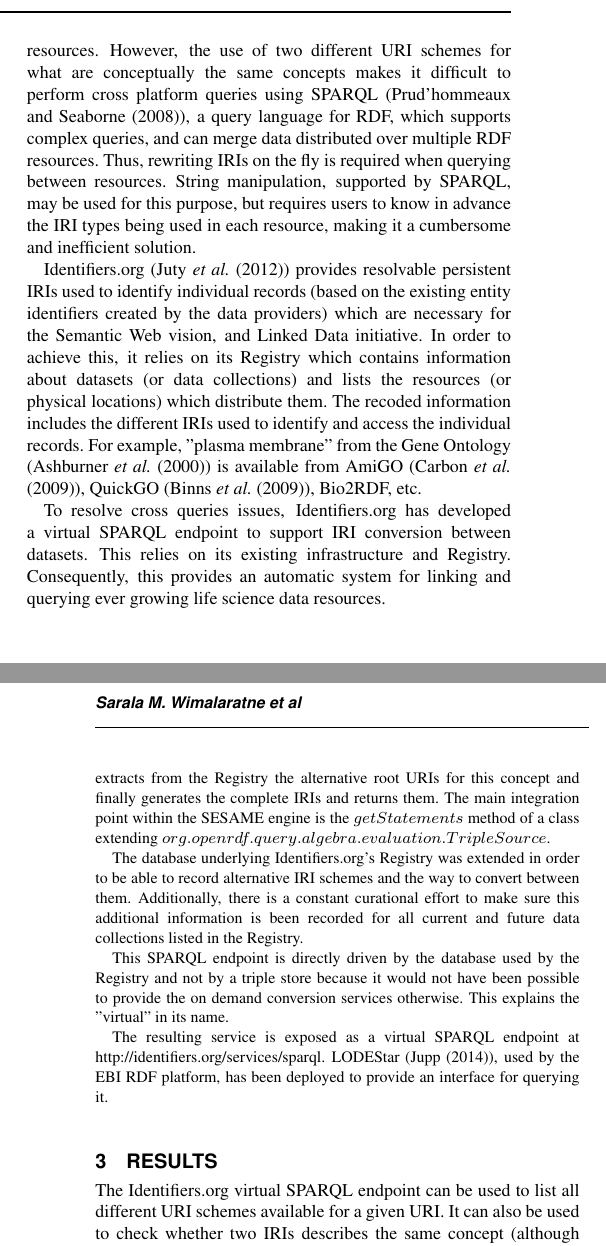
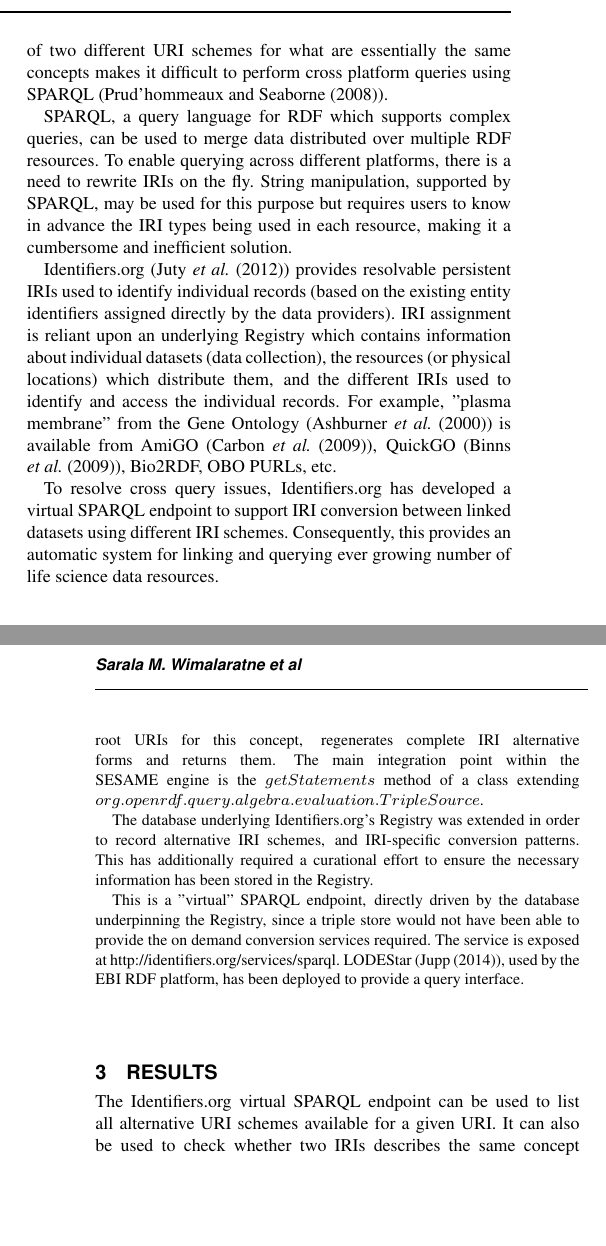
Before and after one commit to sarala/identifiers-sparql-paper, a LaTeX paper (document.tex): two parts of the columns of pages 1 and 2 of 3, joined at a grey line, cut so that both start at the same text, the shorter picture padded with empty space. Compiled offline with pdfLaTeX.

Commit message:
modified text

```diff
--- a/document.tex
+++ b/document.tex
@@ -40,9 +40,11 @@ The use of Semantic Web technologies such as the Resource Description Framework
 
-Bio2RDF uses normalized URIs (using in its own domain name) to support federated queries cross datasets. While all datasets part of the EBI RDF platform follow a set of rules regarding the URIs they can use, resulting in a consistent set of heterogeneous URIs used across all involved resources. Therefore, those two platforms provide linked datasets which can be queried easily as individual resources. However, the use of two different URI schemes for what are conceptually the same concepts makes it difficult to perform cross platform queries using SPARQL (\cite{Prud'hommeaux2008}), a query language for RDF, which supports complex queries, and can merge data distributed over multiple RDF resources. Thus, rewriting IRIs on the fly is required when querying between resources. String manipulation, supported by SPARQL, may be used for this purpose, but requires users to know in advance the IRI types being used in each resource, making it a cumbersome and inefficient solution.
+Bio2RDF uses normalized URIs (using in its own domain name) to support federated queries across datasets. Datasets that are part of the EBI RDF platform follow a set of rules regarding the URIs they can use, resulting in a consistent set of URIs used across all participating resources. Hence, while these two platforms provide linked datasets which can be easily queried individually, the use of two different URI schemes for what are essentially the same concepts makes it difficult to perform cross platform queries using SPARQL (\cite{Prud'hommeaux2008}).
 
-Identifiers.org (\cite{Juty01012012}) provides resolvable persistent IRIs used to identify individual records (based on the existing entity identifiers created by the data providers) which are necessary for the Semantic Web vision, and Linked Data initiative. In order to achieve this, it relies on its Registry which contains information about datasets (or data collections) and lists the resources (or physical locations) which distribute them. The recoded information includes the different IRIs used to identify and access the individual records. For example, "plasma membrane" from the Gene Ontology (\cite{Ashburner2000}) is available from AmiGO (\cite{Carbon2009}), QuickGO (\cite{Binns2009}), Bio2RDF, etc.
+SPARQL, a query language for RDF which supports complex queries, can be used to merge data distributed over multiple RDF resources. To enable querying across different platforms, there is a need to rewrite IRIs on the fly. String manipulation, supported by SPARQL, may be used for this purpose but requires users to know in advance the IRI types being used in each resource, making it a cumbersome and inefficient solution.
 
-To resolve cross queries issues, Identifiers.org has developed a virtual SPARQL endpoint to support IRI conversion between datasets. This relies on its existing infrastructure and Registry. Consequently, this provides an automatic system for linking and querying ever growing life science data resources.
+Identifiers.org (\cite{Juty01012012}) provides resolvable persistent IRIs used to identify individual records (based on the existing entity identifiers assigned directly by the data providers). IRI assignment is reliant upon an underlying Registry which contains information about individual datasets (data collection), the resources (or physical locations) which distribute them, and the different IRIs used to identify and access the individual records. For example, "plasma membrane" from the Gene Ontology (\cite{Ashburner2000}) is available from AmiGO (\cite{Carbon2009}), QuickGO (\cite{Binns2009}), Bio2RDF, OBO PURLs, etc.
+
+To resolve cross query issues, Identifiers.org has developed a virtual SPARQL endpoint to support IRI conversion between linked datasets using different IRI schemes. Consequently, this provides an automatic system for linking and querying ever growing number of life science data resources.
 
 %This has lead to some resources adopting Identifiers.org IRIs to publishing and referencing resources.
 %The knowledge in the Identifiers.org Registry can be used to convert between IRIs used in different datasets.
@@ -50,16 +52,14 @@ To resolve cross queries issues, Identifiers.org has developed a virtual SPARQL
 
 \begin{methods}
 \section{Methods}
-The OpenRDF Sesame SPARQL engine (\cite{SESAME}) was extended to translate specific query patterns to allow IRI translation. Specially, the service has been designed to answer queries requesting IRIs and making use of the predicate $\mathtt{owl\textcolon{}sameAs}$.  When such queries are detected, the system determines from which data collection the identified entity comes from, then extracts from the Registry the alternative root URIs for this concept and finally generates the complete IRIs and returns them. The main integration point within the SESAME engine is the $getStatements$ method of a class extending $org.openrdf.query.algebra.evaluation.TripleSource$.
+The OpenRDF Sesame SPARQL engine (\cite{SESAME}) was extended to translate specific query patterns to allow IRI translation. Specifically, the service has been designed to answer queries requesting IRIs and making use of the predicate $\mathtt{owl\textcolon{}sameAs}$.  When such queries are detected, the system determines from which data collection the identified entity originates, extracts from the Registry the alternative root URIs for this concept, regenerates complete IRI alternative forms and returns them. The main integration point within the SESAME engine is the $getStatements$ method of a class extending $org.openrdf.query.algebra.evaluation.TripleSource$.
 
-The database underlying Identifiers.org's Registry was extended in order to be able to record alternative IRI schemes and the way to convert between them. Additionally, there is a constant curational effort to make sure this additional information is been recorded for all current and future data collections listed in the Registry.
+The database underlying Identifiers.org's Registry was extended in order to record alternative IRI schemes, and IRI-specific conversion patterns. This has additionally required a curational effort to ensure the necessary information has been stored in the Registry.
 
-This SPARQL endpoint is directly driven by the database used by the Registry and not by a triple store because it would not have been possible to provide the on demand conversion services otherwise. This explains the "virtual" in its name.
-
-The resulting service is exposed as a virtual SPARQL endpoint at \href{http://identifiers.org/services/sparql}{http://identifiers.org/services/sparql}. LODEStar (\cite{LODEStar}), used by the EBI RDF platform, has been deployed to provide an interface for querying it.
+This is a "virtual" SPARQL endpoint, directly driven by the database underpinning the Registry, since a triple store would not have been able to provide the on demand conversion services required. The service is exposed at \href{http://identifiers.org/services/sparql}{http://identifiers.org/services/sparql}. LODEStar (\cite{LODEStar}), used by the EBI RDF platform, has been deployed to provide a query interface.
 \end{methods}
 
 
 \section{Results}
-The Identifiers.org virtual SPARQL endpoint can be used to list all different URI schemes available for a given URI. It can also be used to check whether two IRIs describes the same concept (although it is not a mapping service between entities provided by different datasets). Example queries can be found at the endpoint page URL.
+The Identifiers.org virtual SPARQL endpoint can be used to list all alternative URI schemes available for a given URI. It can also be used to check whether two IRIs describes the same concept (although it is not a mapping service between entities provided by different datasets). Example queries can be found at the endpoint page URL.
 
@@ -102,7 +102,7 @@ There are a number of mapping services aimed to connect identifiers from one dat
 
 %Identifiers.org could maintain lists of currently valid IRIs used in all SPARQL endpoints and in RDF datasets, unfortunately this would be extremely time consuming and always out of sync. Thus the SPARQL service described in this paper only translates patterns and leaves it up to the real third party SPARQL endpoints to determine if a translated IRI is valid or not.
 
-Also, while the produced endpoint is SPARQL 1.1 compliant, its virtual nature (not based on an actual triple store) means the queries available are limited to IRIs using the $\mathtt{owl\textcolon{}sameAs}$ predicate in a basic graph pattern; otherwise no results will be returned. The correct SPARQL solution would be to return the infinite possible IRI translations, but although a technically correct solution, would not be useful at all. Instead we take the approach that Identifiers.org SPARQL endpoint is a remote service not under direct control by the user, and in our case it is under control of entity that deletes everything in the graph when such a query arrives and restores it after the query is answered.
+Also, while the produced endpoint is SPARQL 1.1 compliant, its virtual nature (not based on an actual triple store) means the queries available are limited to IRIs using the $\mathtt{owl\textcolon{}sameAs}$ predicate in a basic graph pattern; otherwise no results will be returned. The correct SPARQL solution would be to return the infinite possible IRI translations, but although a technically correct solution, would not be useful in practice. Instead we take the approach that Identifiers.org SPARQL endpoint is a remote service not under direct control by the user, and in our case it is under control of entity that deletes everything in the graph when such a query arrives and restores it after the query is answered.
 
 This solution provides users the illusion of a valid SPARQL service that can translate all IRI patterns recorded in the Identifier.org Registry as if all these queries where materialised, at a fraction of the cost.
 
```
Also changed, not shown: document.pdf, document.tex (14 more changed lines).
